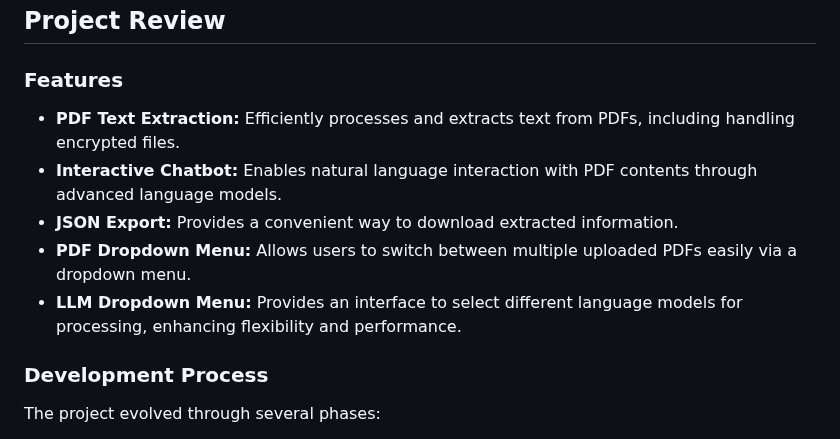
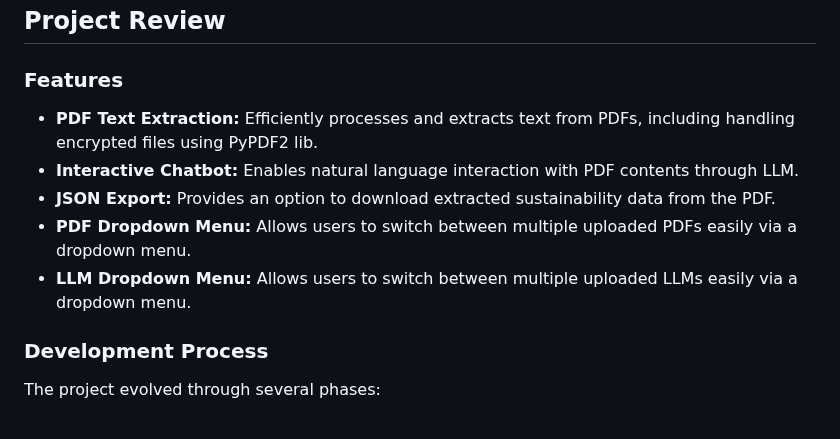
Before and after one commit to Simulation-of-AI-agents/Chat-to-PDF, a Markdown page: README.md, the part around the change. Drawn GitHub-style.

```diff
--- a/README.md
+++ b/README.md
@@ -124,11 +124,11 @@ http://127.0.0.1:7860/
 
 ### Features
 
-- **PDF Text Extraction:** Efficiently processes and extracts text from PDFs, including handling encrypted files.
-- **Interactive Chatbot:** Enables natural language interaction with PDF contents through advanced language models.
-- **JSON Export:** Provides a convenient way to download extracted information.
+- **PDF Text Extraction:** Efficiently processes and extracts text from PDFs, including handling encrypted files using PyPDF2 lib.
+- **Interactive Chatbot:** Enables natural language interaction with PDF contents through LLM.
+- **JSON Export:** Provides an option to download extracted sustainability data from the PDF.
 - **PDF Dropdown Menu:** Allows users to switch between multiple uploaded PDFs easily via a dropdown menu.
-- **LLM Dropdown Menu:** Provides an interface to select different language models for processing, enhancing flexibility and performance.
+- **LLM Dropdown Menu:** Allows users to switch between multiple uploaded LLMs easily via a dropdown menu.
 
 ### Development Process
 
```
